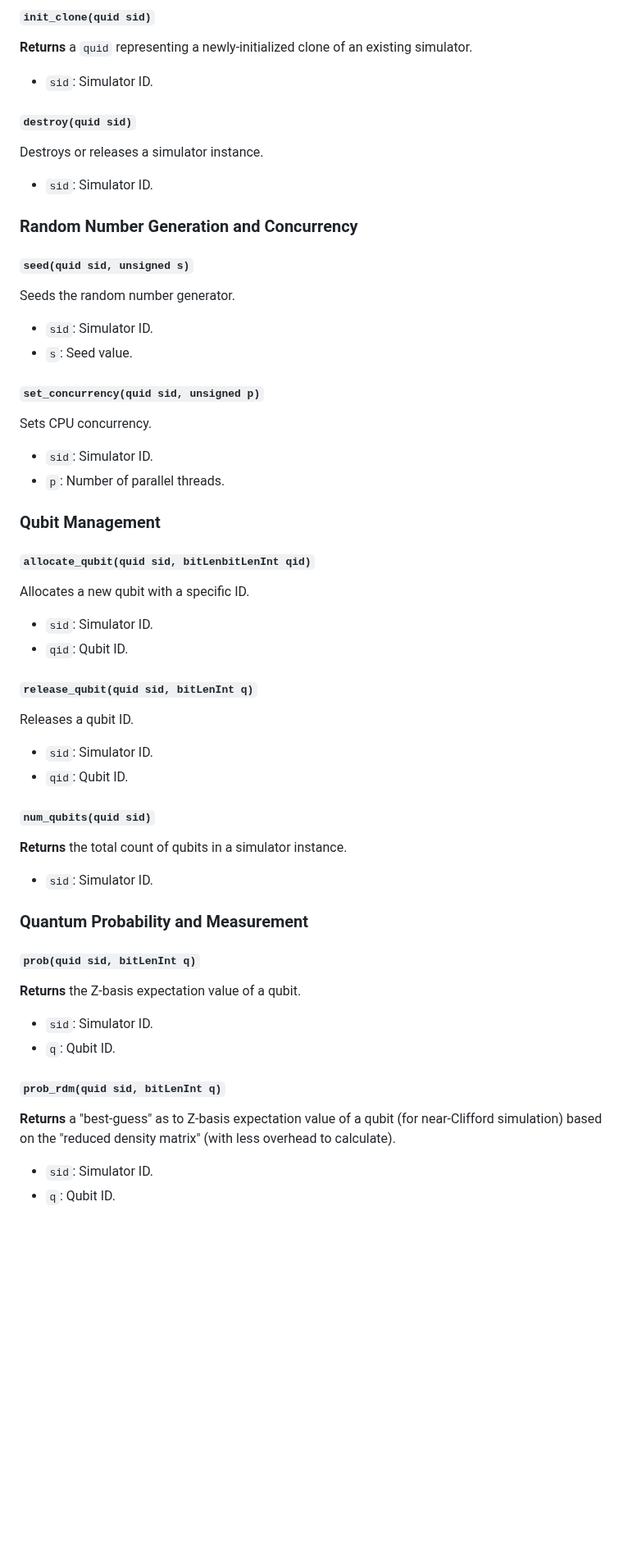
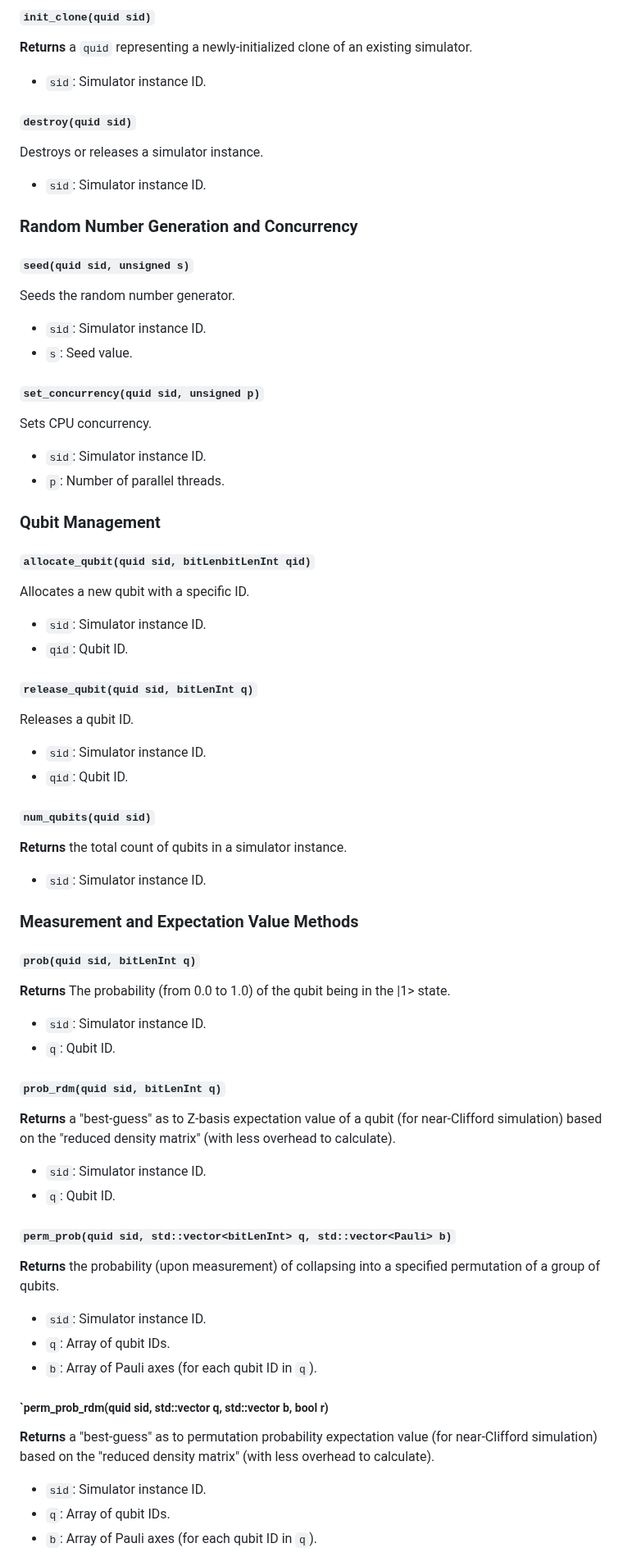
Before and after one commit to vm6502q/qrack.net, a Markdown page: api/README.md, the part around one of its changes. Shown at 82% size. Drawn GitHub-style; blank space fills up the shorter version.

Commit message:
Exp. values and measurement

```diff
--- a/api/README.md
+++ b/api/README.md
@@ -94,14 +94,14 @@ Each method, as a line of the `program` array argument of the `POST /api/qrack`
 
 **Returns** a `quid` representing a newly-initialized clone of an existing simulator.
 
-- `sid`: Simulator ID.
+- `sid`: Simulator instance ID.
 
 
 ##### `destroy(quid sid)`
 
 Destroys or releases a simulator instance.
 
-- `sid`: Simulator ID.
+- `sid`: Simulator instance ID.
 
 
 ### Random Number Generation and Concurrency
@@ -110,7 +110,7 @@ Destroys or releases a simulator instance.
 
 Seeds the random number generator.
 
-- `sid`: Simulator ID.
+- `sid`: Simulator instance ID.
 - `s`: Seed value.
 
 
@@ -118,7 +118,7 @@ Seeds the random number generator.
 
 Sets CPU concurrency.
 
-- `sid`: Simulator ID.
+- `sid`: Simulator instance ID.
 - `p`: Number of parallel threads.
 
 ### Qubit Management
@@ -127,7 +127,7 @@ Sets CPU concurrency.
 
 Allocates a new qubit with a specific ID.
 
-- `sid`: Simulator ID.
+- `sid`: Simulator instance ID.
 - `qid`: Qubit ID.
 
 
@@ -135,7 +135,7 @@ Allocates a new qubit with a specific ID.
 
 Releases a qubit ID.
 
-- `sid`: Simulator ID.
+- `sid`: Simulator instance ID.
 - `qid`: Qubit ID.
 
 
@@ -143,16 +143,16 @@ Releases a qubit ID.
 
 **Returns** the total count of qubits in a simulator instance.
 
-- `sid`: Simulator ID.
+- `sid`: Simulator instance ID.
 
 
-### Quantum Probability and Measurement
+### Measurement and Expectation Value Methods
 
 ##### `prob(quid sid, bitLenInt q)`
 
-**Returns** the Z-basis expectation value of a qubit.
+**Returns** The probability (from 0.0 to 1.0) of the qubit being in the |1> state.
 
-- `sid`: Simulator ID.
+- `sid`: Simulator instance ID.
 - `q`: Qubit ID.
 
 
@@ -160,5 +160,24 @@ Releases a qubit ID.
 
 **Returns** a "best-guess" as to Z-basis expectation value of a qubit (for near-Clifford simulation) based on the "reduced density matrix" (with less overhead to calculate).
 
-- `sid`: Simulator ID.
+- `sid`: Simulator instance ID.
 - `q`: Qubit ID.
+
+
+##### `perm_prob(quid sid, std::vector<bitLenInt> q, std::vector<Pauli> b)`
+
+**Returns** the probability (upon measurement) of collapsing into a specified permutation of a group of qubits.
+
+- `sid`: Simulator instance ID.
+- `q`: Array of qubit IDs.
+- `b`: Array of Pauli axes (for each qubit ID in `q`).
+
+
+##### `perm_prob_rdm(quid sid, std::vector<bitLenInt> q, std::vector<Pauli> b, bool r)
+
+**Returns** a "best-guess" as to permutation probability expectation value (for near-Clifford simulation) based on the "reduced density matrix" (with less overhead to calculate).
+- `sid`: Simulator instance ID.
+- `q`: Array of qubit IDs.
+- `b`: Array of Pauli axes (for each qubit ID in `q`).
+
+
```
Also changed, not shown: other parts of api/README.md (+86 -40 lines).
